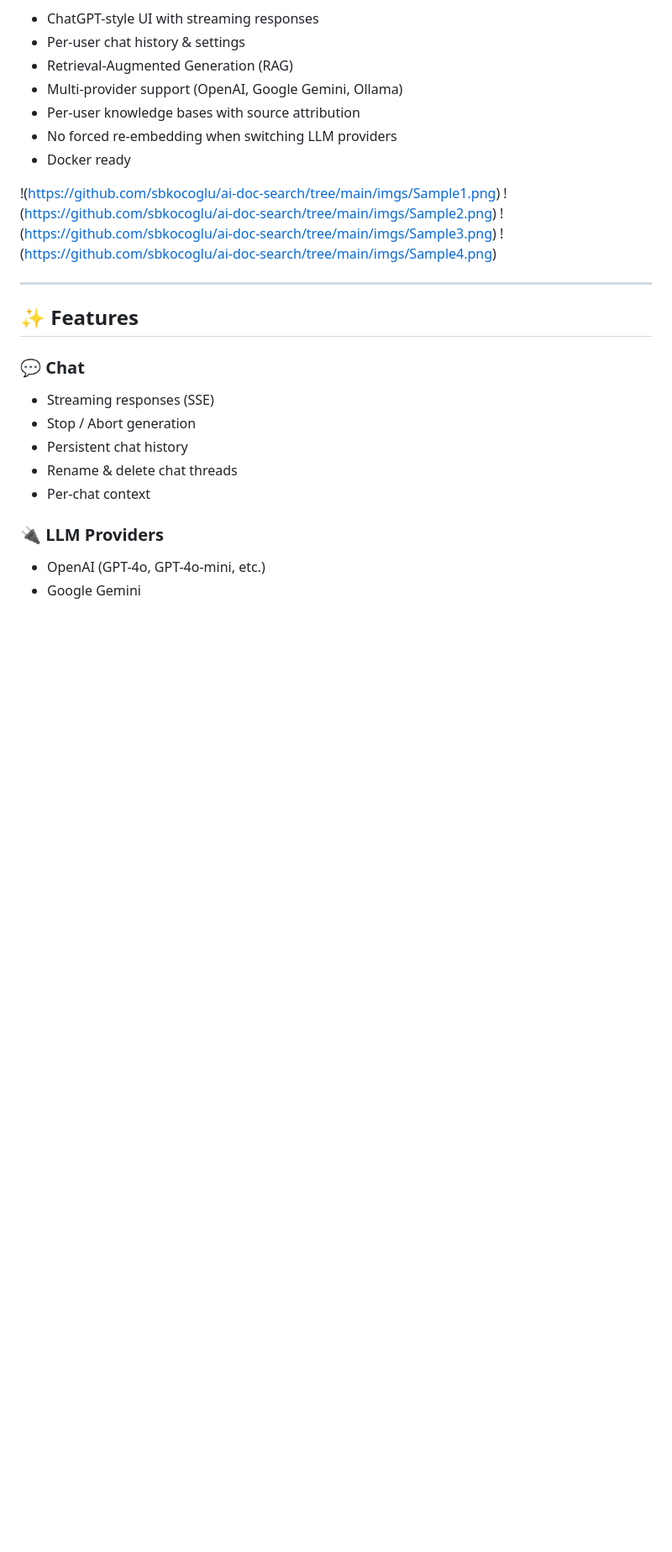
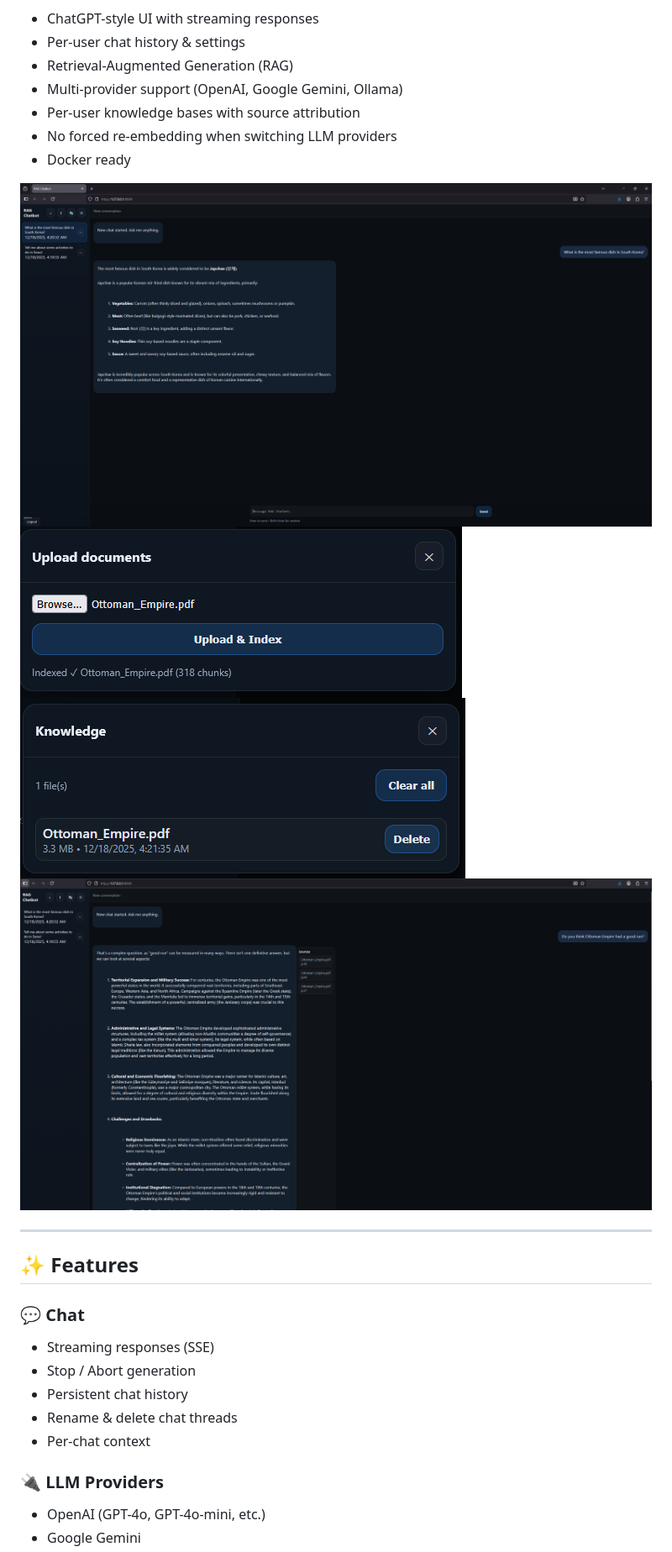
Before and after one commit to sbkocoglu/ai-doc-search, a Markdown page: README.md, the part around the change. Shown at 84% size. Drawn GitHub-style; blank space fills up the shorter version.

Commit message:
Fix image links in README to use correct syntax

```diff
--- a/README.md
+++ b/README.md
@@ -10,10 +10,10 @@ A **multi-user, streaming AI chatbot** built with **Django, LangChain, and moder
 - No forced re-embedding when switching LLM providers
 - Docker ready
 
-!(https://github.com/sbkocoglu/ai-doc-search/tree/main/imgs/Sample1.png)
-!(https://github.com/sbkocoglu/ai-doc-search/tree/main/imgs/Sample2.png)
-!(https://github.com/sbkocoglu/ai-doc-search/tree/main/imgs/Sample3.png)
-!(https://github.com/sbkocoglu/ai-doc-search/tree/main/imgs/Sample4.png)
+![Sample 1](imgs/Sample1.png)
+![Sample 2](imgs/Sample2.png)
+![Sample 3](imgs/Sample3.png)
+![Sample 4](imgs/Sample4.png)
 
 ---
 
```
